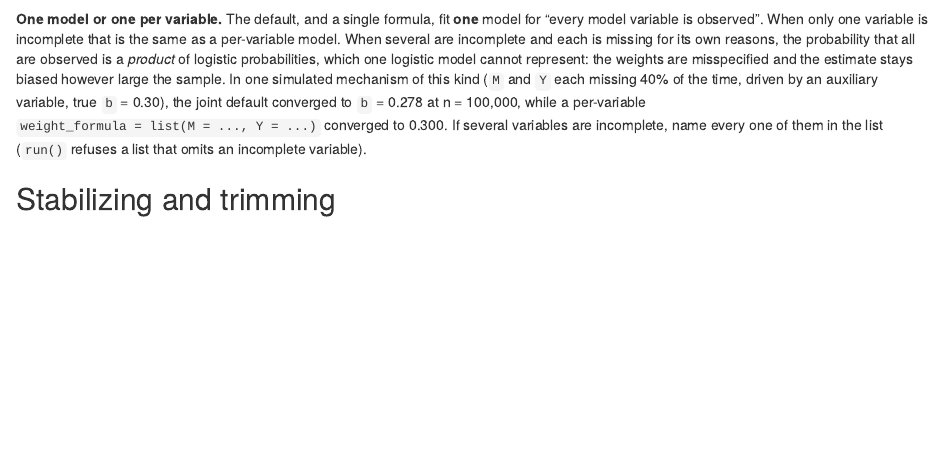
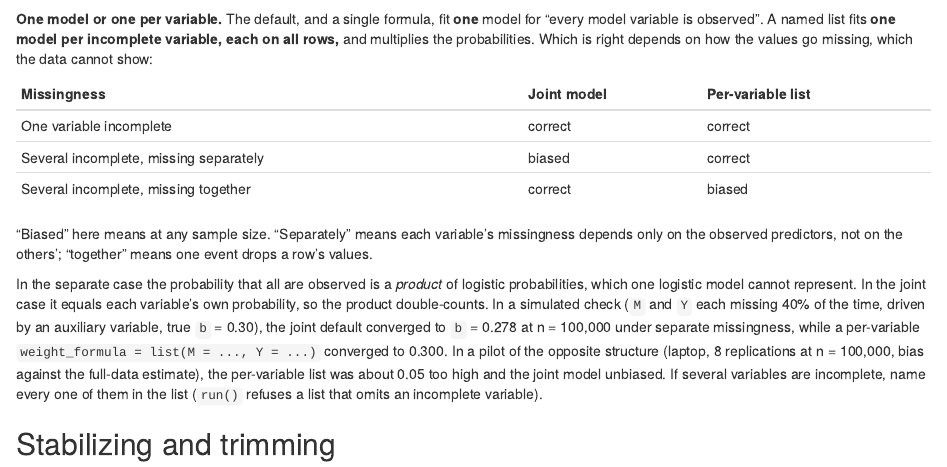
Before and after one commit to Data-Wise/missingmed, an R Markdown document (vignettes/articles/ipw-weighting.Rmd): the page in a window 1100 px wide, from 1670 px down. Rendered offline with R 4.5, knitr and Pandoc, with nearby package versions; some code elsewhere in the file could not run offline.

Commit message:
docs(ipw): which missingness model is right depends on how values go missing
The article presented the per-variable list as the fix for the joint default.
That holds for separate missingness only; under simultaneous missingness the
joint model is right and the list is biased (laptop pilot, F7 spec). Same
correction in ?set_md_mediation and technical.Rmd, where the list was also
described as sequential although it fits each model on all rows.

Co-Authored-By: Claude Sonnet 5.5 <noreply@anthropic.com>

````diff
--- a/vignettes/articles/ipw-weighting.Rmd
+++ b/vignettes/articles/ipw-weighting.Rmd
@@ -81,17 +81,31 @@ summary(run(md2)@weights)
 ```
 
 **One model or one per variable.** The default, and a single formula, fit **one**
-model for "every model variable is observed". When only one variable is incomplete
-that is the same as a per-variable model. When several are incomplete and each is
-missing for its own reasons, the probability that all are observed is a *product*
-of logistic probabilities, which one logistic model cannot represent: the weights
-are misspecified and the estimate stays biased however large the sample. In one
-simulated mechanism of this kind (`M` and `Y` each missing 40% of the time, driven
-by an auxiliary variable, true `b` = 0.30), the joint default converged to
-`b` = 0.278 at n = 100,000, while a per-variable
-`weight_formula = list(M = ..., Y = ...)` converged to 0.300. If several variables
-are incomplete, name every one of them in the list (`run()` refuses a list that
-omits an incomplete variable).
+model for "every model variable is observed". A named list fits **one model per
+incomplete variable, each on all rows,** and multiplies the probabilities.
+Which is right depends on how the values go missing, which the data cannot show:
+
+| Missingness | Joint model | Per-variable list |
+| --- | --- | --- |
+| One variable incomplete | correct | correct |
+| Several incomplete, missing separately | biased | correct |
+| Several incomplete, missing together | correct | biased |
+
+"Biased" here means at any sample size. "Separately" means each variable's
+missingness depends only on the observed predictors, not on the others'; "together"
+means one event drops a row's values.
+
+In the separate case the probability that all are observed is a *product* of
+logistic probabilities, which one logistic model cannot represent. In the joint
+case it equals each variable's own probability, so the product double-counts.
+In a simulated check (`M` and `Y` each missing 40% of the time, driven by an
+auxiliary variable, true `b` = 0.30), the joint default converged to `b` = 0.278
+at n = 100,000 under separate missingness, while a per-variable
+`weight_formula = list(M = ..., Y = ...)` converged to 0.300. In a pilot of the
+opposite structure (laptop, 8 replications at n = 100,000, bias against the
+full-data estimate), the per-variable list was about 0.05 too high and the joint
+model unbiased. If several variables are incomplete, name every one of them in the
+list (`run()` refuses a list that omits an incomplete variable).
 
 ## Stabilizing and trimming
 
````
Also changed, not shown: R/set_md_mediation.R (+5 -0 lines), vignettes/technical.Rmd (+9 -5 lines), 1 other file.
